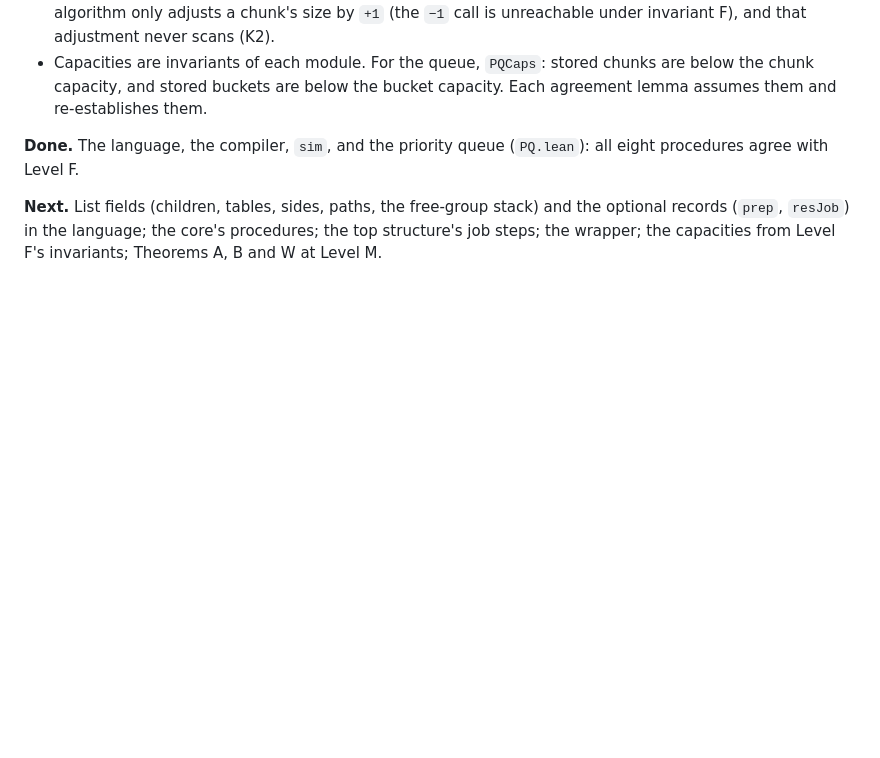
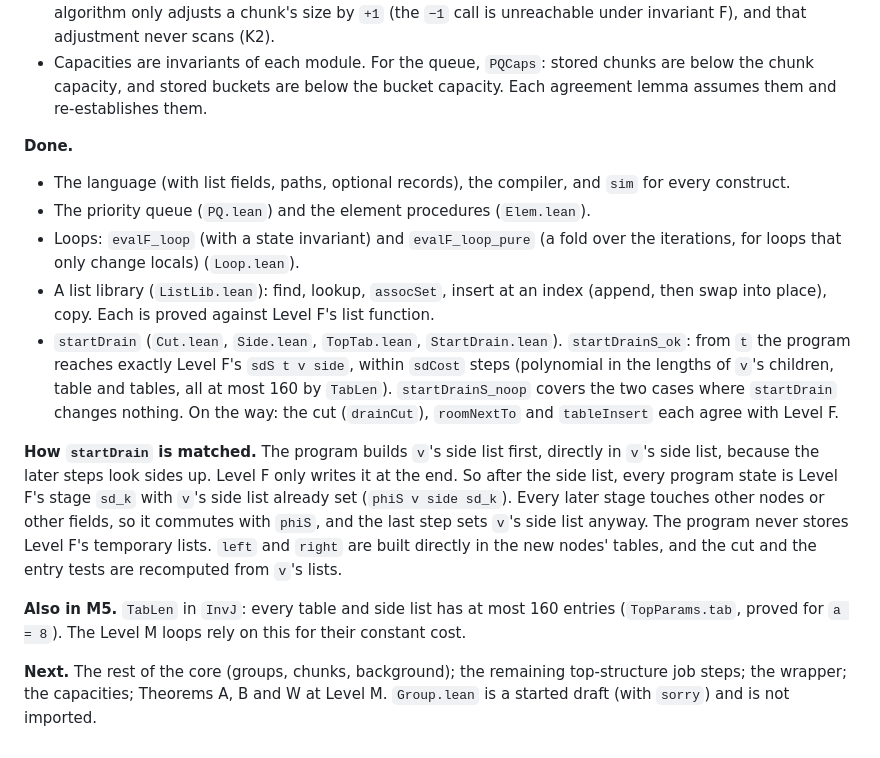
Before and after one commit to dfirsov/order_maintenance, a Markdown page: docs/LEAN.md, the part around the change. Drawn GitHub-style; blank space fills up the shorter version.

Commit message:
docs: LEAN.md §15 progress (list library, startDrain at Level M, TabLen)
Co-Authored-By: Claude Opus 5.5 <noreply@anthropic.com>

```diff
--- a/docs/LEAN.md
+++ b/docs/LEAN.md
@@ -612,9 +612,31 @@ reasoning for about 140 procedures, so M6 inserts a small language between the t
   chunk capacity, and stored buckets are below the bucket capacity. Each agreement lemma assumes
   them and re-establishes them.
 
-**Done.** The language, the compiler, `sim`, and the priority queue (`PQ.lean`): all eight
-procedures agree with Level F.
+**Done.**
+* The language (with list fields, paths, optional records), the compiler, and `sim` for every
+  construct.
+* The priority queue (`PQ.lean`) and the element procedures (`Elem.lean`).
+* Loops: `evalF_loop` (with a state invariant) and `evalF_loop_pure` (a fold over the iterations,
+  for loops that only change locals) (`Loop.lean`).
+* A list library (`ListLib.lean`): find, lookup, `assocSet`, insert at an index (append, then swap
+  into place), copy. Each is proved against Level F's list function.
+* `startDrain` (`Cut.lean`, `Side.lean`, `TopTab.lean`, `StartDrain.lean`). `startDrainS_ok`: from
+  `t` the program reaches exactly Level F's `sdS t v side`, within `sdCost` steps (polynomial in
+  the lengths of `v`'s children, table and tables, all at most 160 by `TabLen`). `startDrainS_noop`
+  covers the two cases where `startDrain` changes nothing. On the way: the cut (`drainCut`),
+  `roomNextTo` and `tableInsert` each agree with Level F.
 
-**Next.** List fields (children, tables, sides, paths, the free-group stack) and the optional
-records (`prep`, `resJob`) in the language; the core's procedures; the top structure's job steps;
-the wrapper; the capacities from Level F's invariants; Theorems A, B and W at Level M.
+**How `startDrain` is matched.** The program builds `v`'s side list first, directly in `v`'s side
+list, because the later steps look sides up. Level F only writes it at the end. So after the side
+list, every program state is Level F's stage `sd_k` with `v`'s side list already set
+(`phiS v side sd_k`). Every later stage touches other nodes or other fields, so it commutes with
+`phiS`, and the last step sets `v`'s side list anyway. The program never stores Level F's temporary
+lists. `left` and `right` are built directly in the new nodes' tables, and the cut and the entry
+tests are recomputed from `v`'s lists.
+
+**Also in M5.** `TabLen` in `InvJ`: every table and side list has at most 160 entries
+(`TopParams.tab`, proved for `a = 8`). The Level M loops rely on this for their constant cost.
+
+**Next.** The rest of the core (groups, chunks, background); the remaining top-structure job steps;
+the wrapper; the capacities; Theorems A, B and W at Level M. `Group.lean` is a started draft (with
+`sorry`) and is not imported.
```
